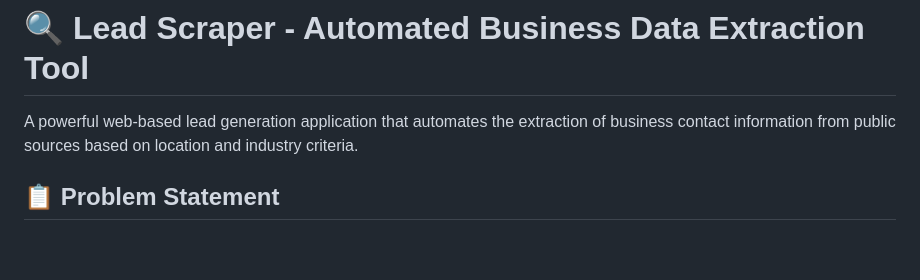
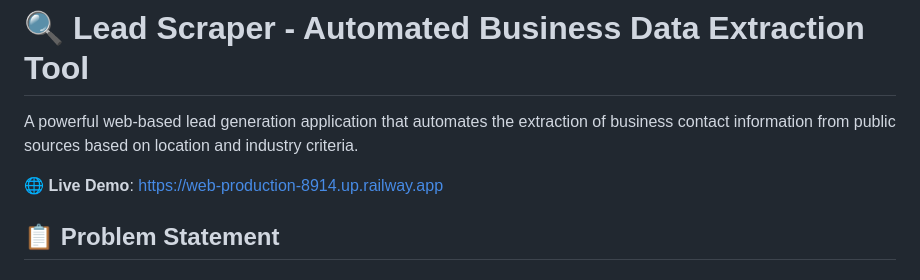
Before and after one commit to drdhavaltrivedi/lead-scraper, a Markdown page: README.md, the part around the change. Drawn GitHub-style; blank space fills up the shorter version.

Commit message:
Add live Railway deployment URL to README

```diff
--- a/README.md
+++ b/README.md
@@ -1,6 +1,8 @@
 # 🔍 Lead Scraper - Automated Business Data Extraction Tool
 
 A powerful web-based lead generation application that automates the extraction of business contact information from public sources based on location and industry criteria.
+
+🌐 **Live Demo**: https://web-production-8914.up.railway.app
 
 ## 📋 Problem Statement
 
```
